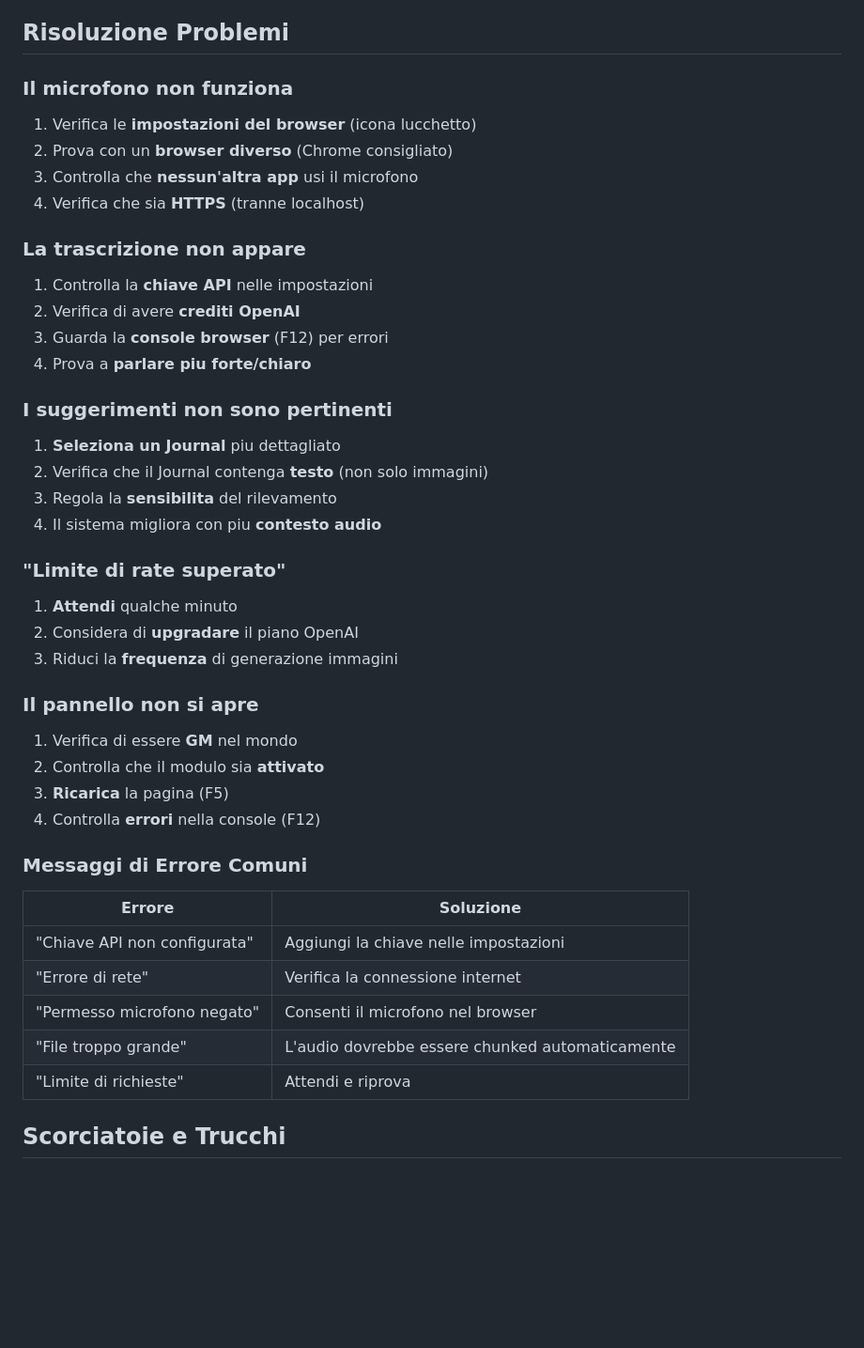
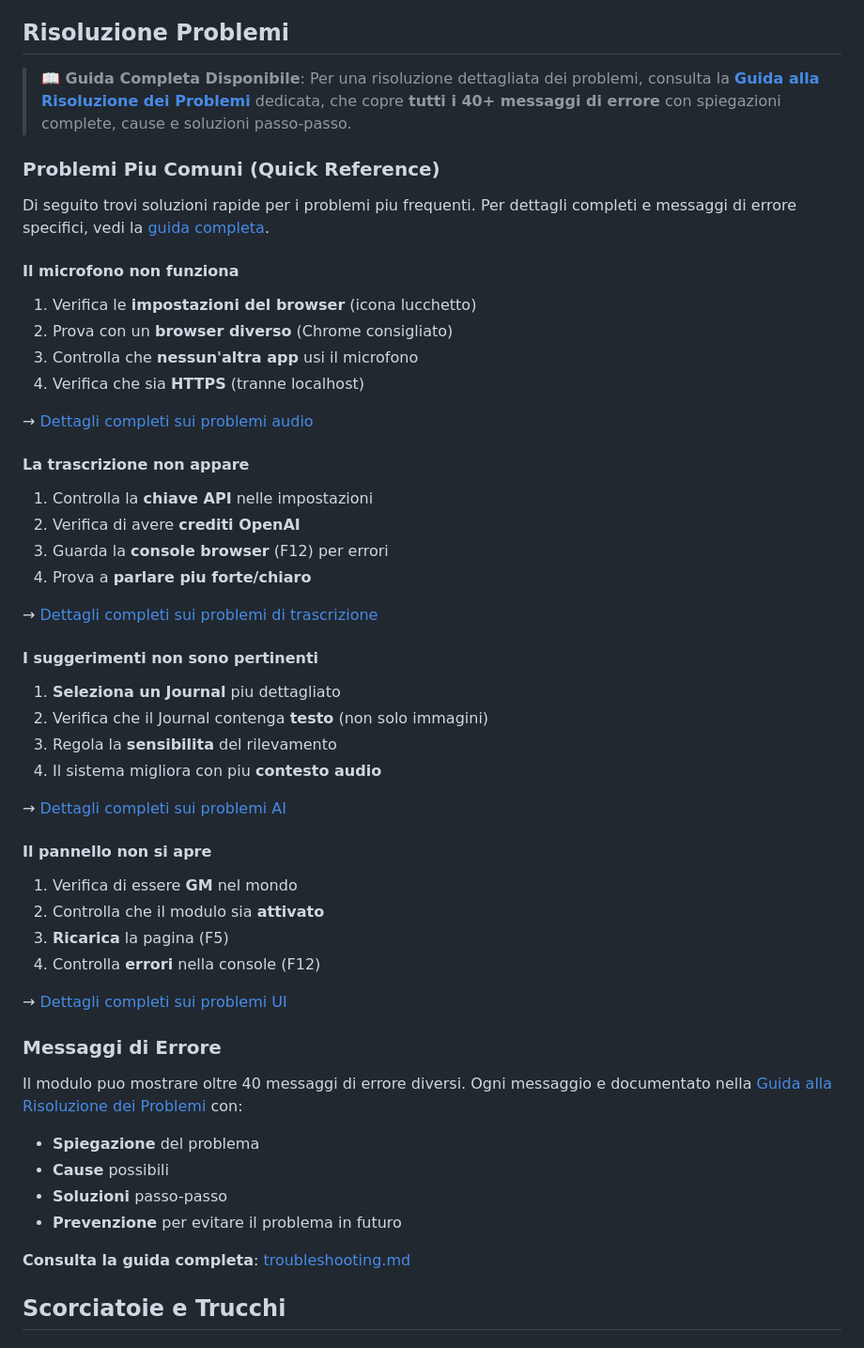
Before and after one commit to Aiacos/narrator_master, a Markdown page: docs/wiki/usage.md, the part around the change. Shown at 94% size. Rendered like a GitHub page; blank space fills up the shorter version.

Commit message:
auto-claude: subtask-3-2 - Update docs/wiki/usage.md to reference dedicated troubleshooting guide

```diff
--- a/docs/wiki/usage.md
+++ b/docs/wiki/usage.md
@@ -253,49 +253,58 @@ Se modifichi il Journal durante la sessione:
 
 ## Risoluzione Problemi
 
-### Il microfono non funziona
+> **📖 Guida Completa Disponibile**: Per una risoluzione dettagliata dei problemi, consulta la **[Guida alla Risoluzione dei Problemi](troubleshooting.md)** dedicata, che copre **tutti i 40+ messaggi di errore** con spiegazioni complete, cause e soluzioni passo-passo.
+
+### Problemi Piu Comuni (Quick Reference)
+
+Di seguito trovi soluzioni rapide per i problemi piu frequenti. Per dettagli completi e messaggi di errore specifici, vedi la [guida completa](troubleshooting.md).
+
+#### Il microfono non funziona
 
 1. Verifica le **impostazioni del browser** (icona lucchetto)
 2. Prova con un **browser diverso** (Chrome consigliato)
 3. Controlla che **nessun'altra app** usi il microfono
 4. Verifica che sia **HTTPS** (tranne localhost)
 
-### La trascrizione non appare
+→ [Dettagli completi sui problemi audio](troubleshooting.md#problemi-audio)
+
+#### La trascrizione non appare
 
 1. Controlla la **chiave API** nelle impostazioni
 2. Verifica di avere **crediti OpenAI**
 3. Guarda la **console browser** (F12) per errori
 4. Prova a **parlare piu forte/chiaro**
 
-### I suggerimenti non sono pertinenti
+→ [Dettagli completi sui problemi di trascrizione](troubleshooting.md#problemi-trascrizione)
+
+#### I suggerimenti non sono pertinenti
 
 1. **Seleziona un Journal** piu dettagliato
 2. Verifica che il Journal contenga **testo** (non solo immagini)
 3. Regola la **sensibilita** del rilevamento
 4. Il sistema migliora con piu **contesto audio**
 
-### "Limite di rate superato"
+→ [Dettagli completi sui problemi AI](troubleshooting.md#problemi-ai)
 
-1. **Attendi** qualche minuto
-2. Considera di **upgradare** il piano OpenAI
-3. Riduci la **frequenza** di generazione immagini
-
-### Il pannello non si apre
+#### Il pannello non si apre
 
 1. Verifica di essere **GM** nel mondo
 2. Controlla che il modulo sia **attivato**
 3. **Ricarica** la pagina (F5)
 4. Controlla **errori** nella console (F12)
 
-### Messaggi di Errore Comuni
+→ [Dettagli completi sui problemi UI](troubleshooting.md#problemi-ui)
 
-| Errore | Soluzione |
-|--------|-----------|
-| "Chiave API non configurata" | Aggiungi la chiave nelle impostazioni |
-| "Errore di rete" | Verifica la connessione internet |
-| "Permesso microfono negato" | Consenti il microfono nel browser |
-| "File troppo grande" | L'audio dovrebbe essere chunked automaticamente |
-| "Limite di richieste" | Attendi e riprova |
+### Messaggi di Errore
+
+Il modulo puo mostrare oltre 40 messaggi di errore diversi. Ogni messaggio e documentato nella [Guida alla Risoluzione dei Problemi](troubleshooting.md) con:
+
+- **Spiegazione** del problema
+- **Cause** possibili
+- **Soluzioni** passo-passo
+- **Prevenzione** per evitare il problema in futuro
+
+**Consulta la guida completa**: [troubleshooting.md](troubleshooting.md)
 
 ## Scorciatoie e Trucchi
 
```
